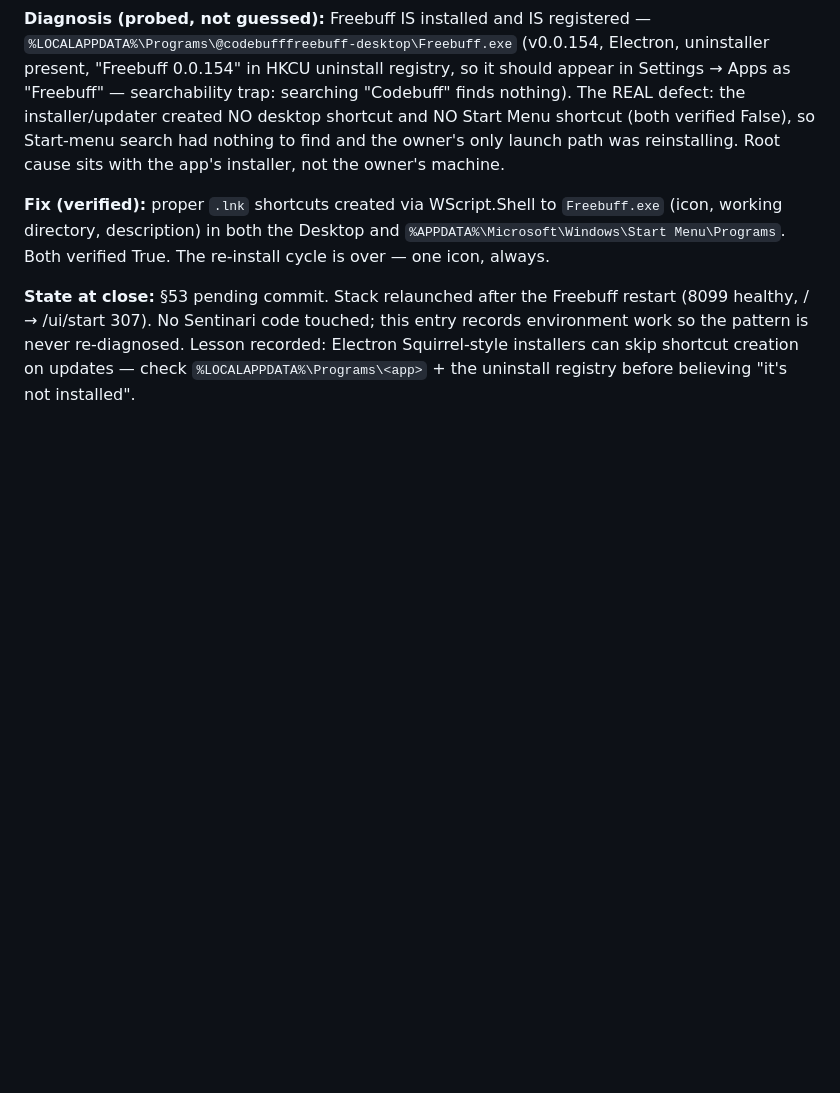
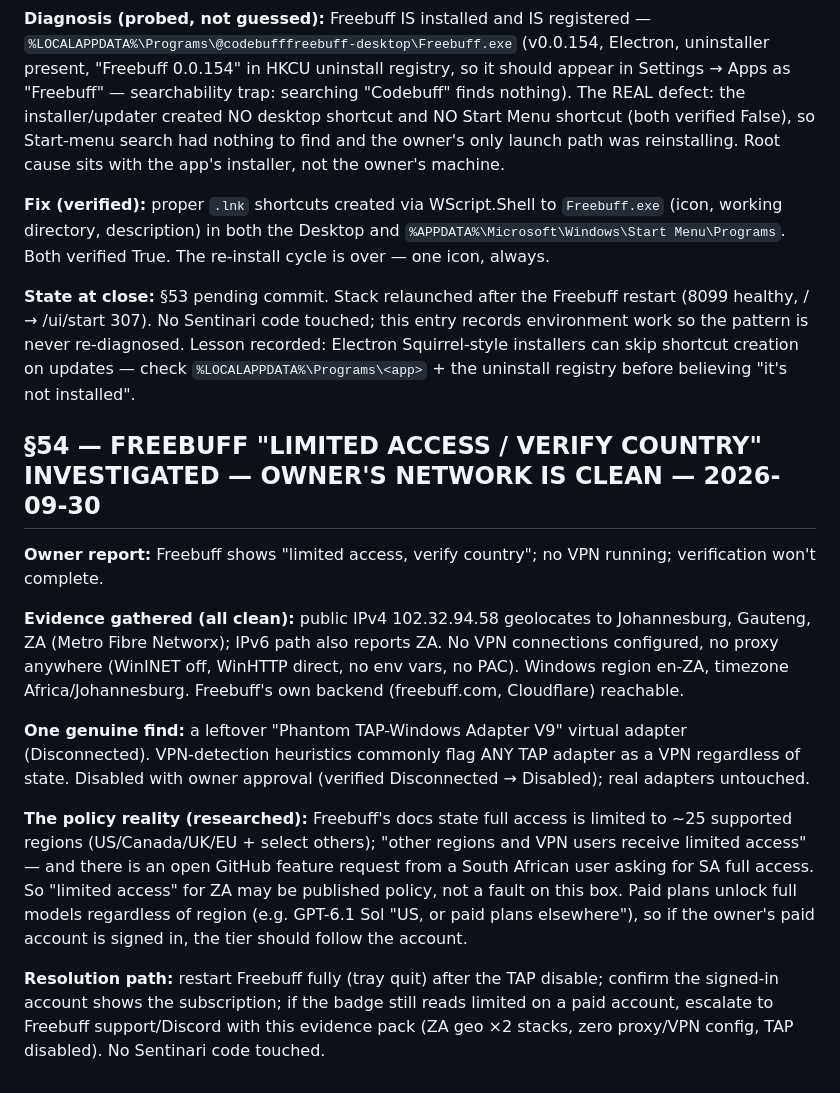
Before and after one commit to ONGALALI/sentinari, a Markdown page: docs/CONTINUITY_LOG.md, the part around the change. Rendered like a GitHub page; blank space fills up the shorter version.

Commit message:
§54: Freebuff region-check investigation — ZA network proven clean, stray TAP adapter disabled
Public IP geolocates to Johannesburg on both IPv4 and IPv6, no proxy or
VPN configured anywhere, Windows region en-ZA. Disabled the leftover
Phantom TAP adapter (common false positive for VPN heuristics) with
owner approval. Freebuff's published policy limits full access to ~25
regions, so remaining limited status may be policy — paid tier follows
the account.

🤖 Generated with Codebuff
Co-Authored-By: Codebuff <noreply@codebuff.com>

```diff
--- a/docs/CONTINUITY_LOG.md
+++ b/docs/CONTINUITY_LOG.md
@@ -1291,3 +1291,15 @@ BOTH. Verified live in the databases, not from memory:
 **Fix (verified):** proper `.lnk` shortcuts created via WScript.Shell to `Freebuff.exe` (icon, working directory, description) in both the Desktop and `%APPDATA%\Microsoft\Windows\Start Menu\Programs`. Both verified True. The re-install cycle is over — one icon, always.
 
 **State at close:** §53 pending commit. Stack relaunched after the Freebuff restart (8099 healthy, / → /ui/start 307). No Sentinari code touched; this entry records environment work so the pattern is never re-diagnosed. Lesson recorded: Electron Squirrel-style installers can skip shortcut creation on updates — check `%LOCALAPPDATA%\Programs\<app>` + the uninstall registry before believing "it's not installed".
+
+## §54 — FREEBUFF "LIMITED ACCESS / VERIFY COUNTRY" INVESTIGATED — OWNER'S NETWORK IS CLEAN — 2026-09-30
+
+**Owner report:** Freebuff shows "limited access, verify country"; no VPN running; verification won't complete.
+
+**Evidence gathered (all clean):** public IPv4 102.32.94.58 geolocates to Johannesburg, Gauteng, ZA (Metro Fibre Networx); IPv6 path also reports ZA. No VPN connections configured, no proxy anywhere (WinINET off, WinHTTP direct, no env vars, no PAC). Windows region en-ZA, timezone Africa/Johannesburg. Freebuff's own backend (freebuff.com, Cloudflare) reachable.
+
+**One genuine find:** a leftover "Phantom TAP-Windows Adapter V9" virtual adapter (Disconnected). VPN-detection heuristics commonly flag ANY TAP adapter as a VPN regardless of state. Disabled with owner approval (verified Disconnected → Disabled); real adapters untouched.
+
+**The policy reality (researched):** Freebuff's docs state full access is limited to ~25 supported regions (US/Canada/UK/EU + select others); "other regions and VPN users receive limited access" — and there is an open GitHub feature request from a South African user asking for SA full access. So "limited access" for ZA may be published policy, not a fault on this box. Paid plans unlock full models regardless of region (e.g. GPT-6.1 Sol "US, or paid plans elsewhere"), so if the owner's paid account is signed in, the tier should follow the account.
+
+**Resolution path:** restart Freebuff fully (tray quit) after the TAP disable; confirm the signed-in account shows the subscription; if the badge still reads limited on a paid account, escalate to Freebuff support/Discord with this evidence pack (ZA geo ×2 stacks, zero proxy/VPN config, TAP disabled). No Sentinari code touched.
```
